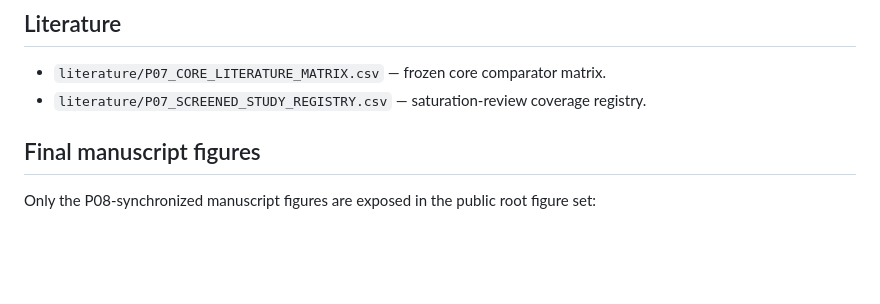
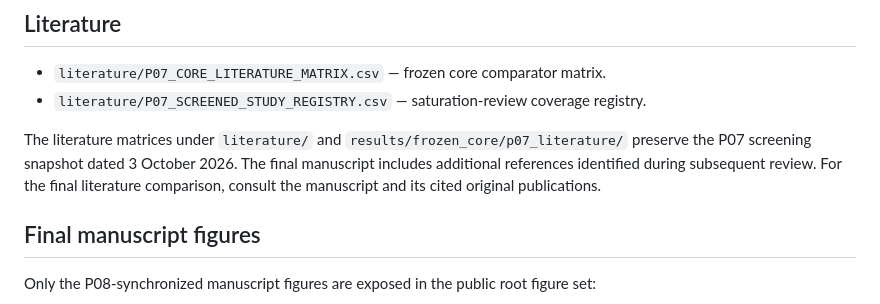
Before and after one commit to kmli1/nasa-soh-short-window-esp32, a Markdown page: README.md, the part around the change. GitHub-like rendering; blank space fills up the shorter version.

Commit message:
Update README with literature matrices details
Added information about literature matrices and final manuscript references.

```diff
--- a/README.md
+++ b/README.md
@@ -51,6 +51,9 @@ repository to avoid stale-result ambiguity. The P09 technical freeze remains ide
 - `literature/P07_SCREENED_STUDY_REGISTRY.csv` — saturation-review coverage registry.
 
 
+The literature matrices under `literature/` and `results/frozen_core/p07_literature/` preserve the P07 screening snapshot dated 3 October 2026. The final manuscript includes additional references identified during subsequent review. For the final literature comparison, consult the manuscript and its cited original publications.
+
+
 ## Final manuscript figures
 
 Only the P08-synchronized manuscript figures are exposed in the public root figure set:
```
